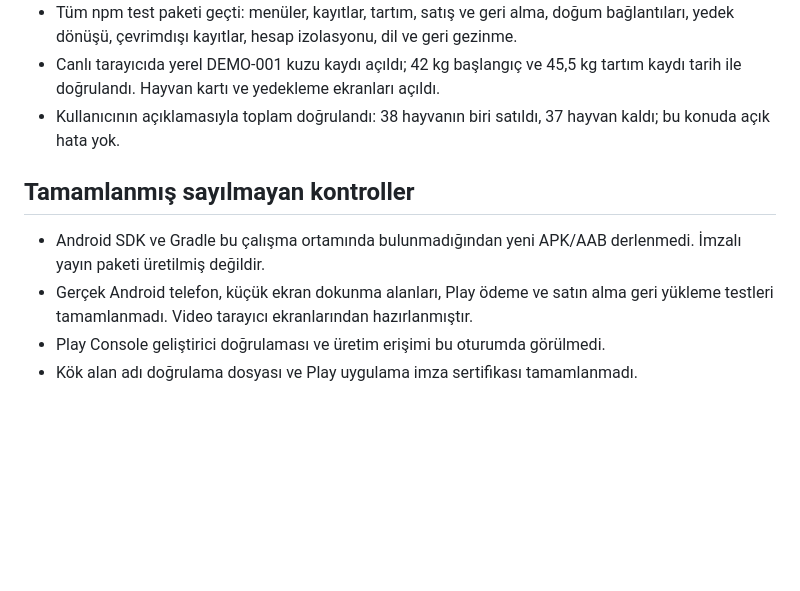
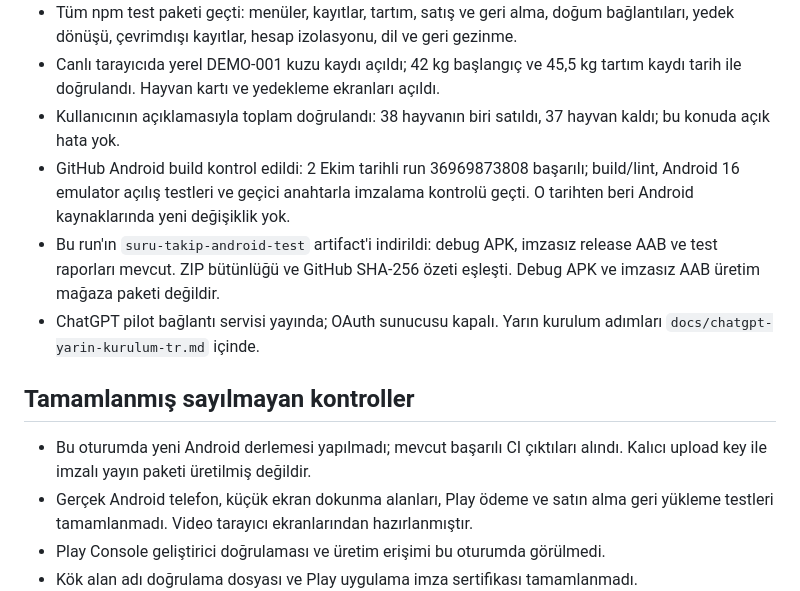
Before and after one commit to hasanlutfioglu-bot/suru-takip, a Markdown page: docs/yayin-durumu-2026-10-06.md, the part around the change. Rendered like a GitHub page; blank space fills up the shorter version.

Commit message:
docs: record verified Android CI build and recovered test artifacts

```diff
--- a/docs/yayin-durumu-2026-10-06.md
+++ b/docs/yayin-durumu-2026-10-06.md
@@ -9,10 +9,13 @@
 - Tüm npm test paketi geçti: menüler, kayıtlar, tartım, satış ve geri alma, doğum bağlantıları, yedek dönüşü, çevrimdışı kayıtlar, hesap izolasyonu, dil ve geri gezinme.
 - Canlı tarayıcıda yerel DEMO-001 kuzu kaydı açıldı; 42 kg başlangıç ve 45,5 kg tartım kaydı tarih ile doğrulandı. Hayvan kartı ve yedekleme ekranları açıldı.
 - Kullanıcının açıklamasıyla toplam doğrulandı: 38 hayvanın biri satıldı, 37 hayvan kaldı; bu konuda açık hata yok.
+- GitHub Android build kontrol edildi: 2 Ekim tarihli run 36969873808 başarılı; build/lint, Android 16 emulator açılış testleri ve geçici anahtarla imzalama kontrolü geçti. O tarihten beri Android kaynaklarında yeni değişiklik yok.
+- Bu run'ın `suru-takip-android-test` artifact'i indirildi: debug APK, imzasız release AAB ve test raporları mevcut. ZIP bütünlüğü ve GitHub SHA-256 özeti eşleşti. Debug APK ve imzasız AAB üretim mağaza paketi değildir.
+- ChatGPT pilot bağlantı servisi yayında; OAuth sunucusu kapalı. Yarın kurulum adımları `docs/chatgpt-yarin-kurulum-tr.md` içinde.
 
 ## Tamamlanmış sayılmayan kontroller
 
-- Android SDK ve Gradle bu çalışma ortamında bulunmadığından yeni APK/AAB derlenmedi. İmzalı yayın paketi üretilmiş değildir.
+- Bu oturumda yeni Android derlemesi yapılmadı; mevcut başarılı CI çıktıları alındı. Kalıcı upload key ile imzalı yayın paketi üretilmiş değildir.
 - Gerçek Android telefon, küçük ekran dokunma alanları, Play ödeme ve satın alma geri yükleme testleri tamamlanmadı. Video tarayıcı ekranlarından hazırlanmıştır.
 - Play Console geliştirici doğrulaması ve üretim erişimi bu oturumda görülmedi.
 - Kök alan adı doğrulama dosyası ve Play uygulama imza sertifikası tamamlanmadı.
```
